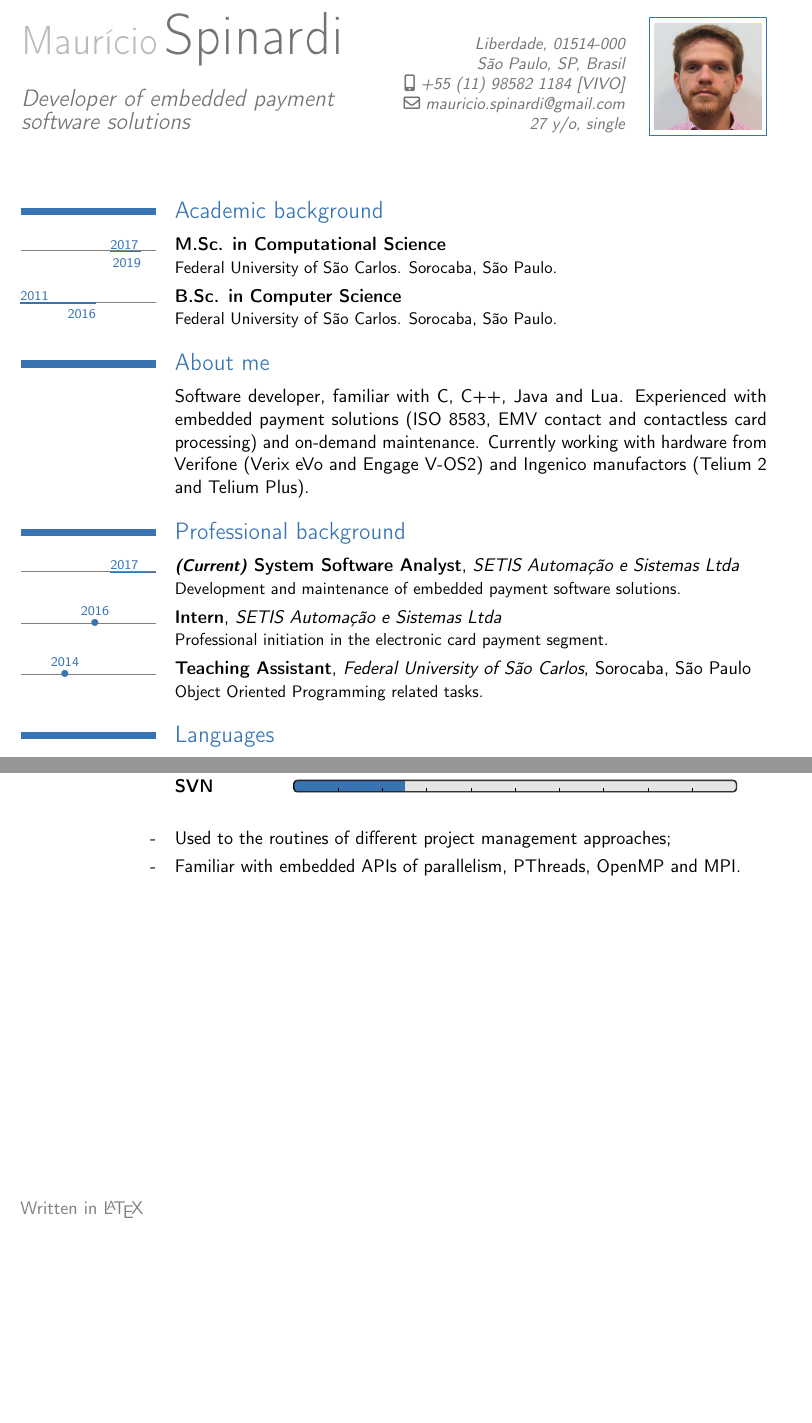
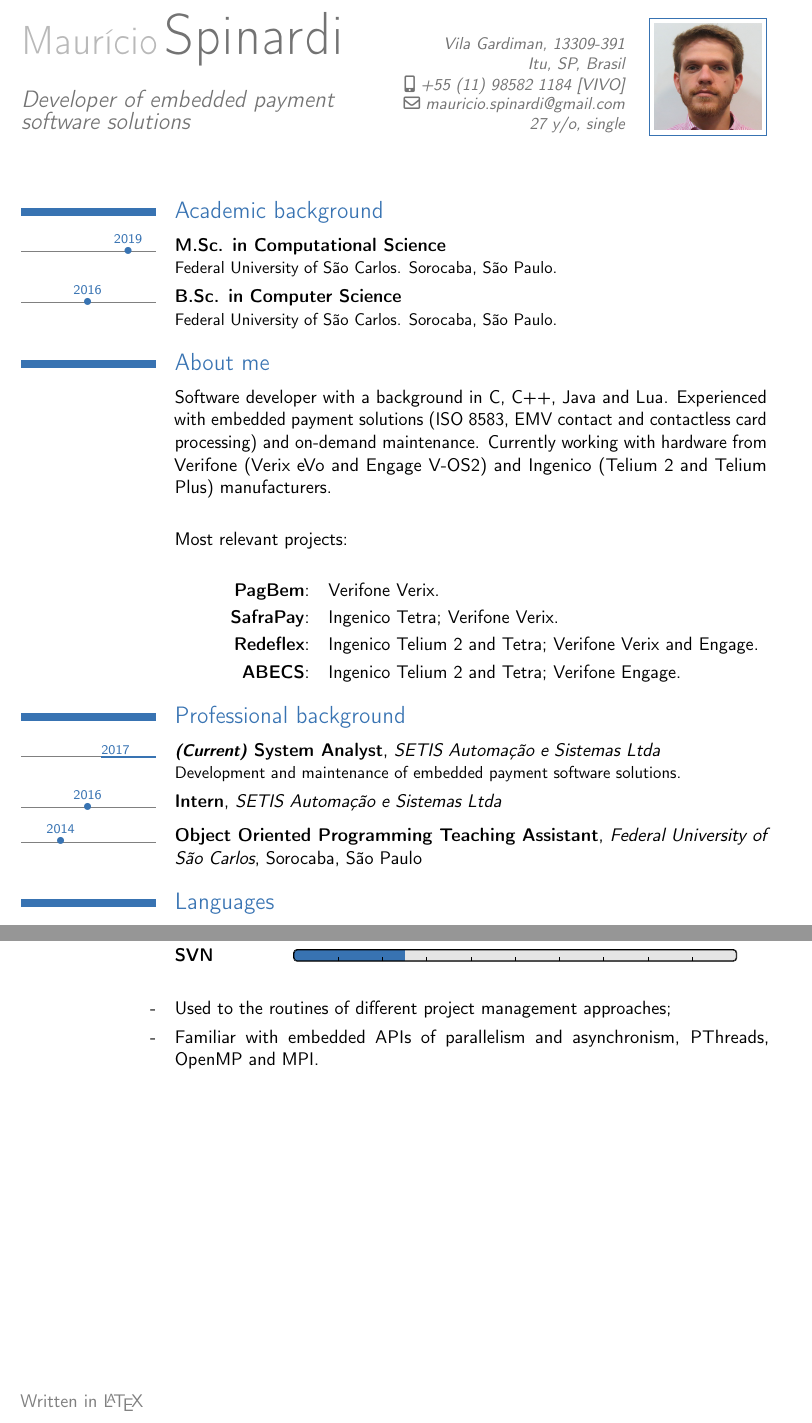
Before and after one commit to mauriciospinardi/latex-curriculum-vitae, a LaTeX CV (src/curriculum-vitae-en.tex): two parts of pages 1 and 2 of 2, joined at a grey line, cut so that both start at the same text, the shorter picture padded with empty space. Compiled offline with pdfLaTeX.

Commit message:
Sincroniza versões em português e inglês

```diff
--- a/src/curriculum-vitae-en.tex
+++ b/src/curriculum-vitae-en.tex
@@ -14,7 +14,7 @@
 % ('sans' and 'roman')
 \documentclass[11pt,a4paper,sans]{moderncv}
 
-\usepackage[bottom=3cm,scale=0.75,top=3cm]{geometry}
+\usepackage[bottom=3cm,scale=0.75,top=2.5cm]{geometry}
 \usepackage[utf8]{inputenc}
 \usepackage{booktabs}
 \usepackage{moderntimeline}
@@ -32,7 +32,7 @@
 % --------------------------------------
 
 \setlength{\hintscolumnwidth}{2.85cm}       % Length
-\tlmaxdates{2011}{2020}                     % Scale
+\tlmaxdates{2011}{2021}                     % Scale
 \tlwidth{0}
 
 % Progress bar definitions
@@ -66,8 +66,8 @@ width=.75\linewidth}
 % --------------------------------------
 
 \name{\Huge Maurício}{Spinardi}
-\title{\Large Developer of embedded payment software solutions}
-\address{}{Liberdade, 01514-000}{São Paulo, SP, Brasil}
+\title{\Large Developer of embedded payment \newline software solutions}
+\address{}{Vila Gardiman, 13309-391}{Itu, SP, Brasil}
 \phone[mobile]{+55~(11)~98582~1184~[VIVO]}
 \email{mauricio.spinardi@gmail.com}
 \extrainfo{27 y/o, single}
@@ -83,40 +83,54 @@ width=.75\linewidth}
 \section{Academic background}
 % --------------------------------------
 
-\tlcventry{2017}{2019}
+\tldatecventry{2019}
 {M.Sc. in Computational Science}
 {}{}{}{Federal University of São Carlos. Sorocaba, São Paulo.}
 
-\tlcventry{2011}{2016}
+\tldatecventry{2016}
 {B.Sc. in Computer Science}
 {}{}{}{Federal University of São Carlos. Sorocaba, São Paulo.}
 
 \section{About me}
 % --------------------------------------
 
-\cvitem{}{Software developer, familiar with C, C++, Java and Lua. Experienced
-with embedded payment solutions (ISO 8583, EMV contact and contactless card
-processing) and on-demand maintenance. Currently working with hardware from
-Verifone (Verix eVo and Engage V-OS2) and Ingenico manufactors (Telium 2 and
-Telium Plus).}
+\cvitem{}{Software developer with a background in C, C++, Java and Lua.
+Experienced with embedded payment solutions (ISO 8583, EMV contact and
+contactless card processing) and on-demand maintenance. Currently working with
+hardware from Verifone (Verix eVo and Engage V-OS2) and Ingenico (Telium 2 and
+Telium Plus) manufacturers.}
+
+\vspace{\baselineskip}
+
+\cvitem{}{Most relevant projects:}
+
+\vspace{\baselineskip}
+
+\cvitem{}{
+\cvitem{\textbf{PagBem}:}{Verifone Verix.}
+\cvitem{\textbf{SafraPay}:}{Ingenico Tetra; Verifone Verix.}
+\cvitem{\textbf{Redeflex}:}{Ingenico Telium 2 and Tetra; Verifone Verix and
+Engage.}
+\cvitem{\textbf{ABECS}:}{Ingenico Telium 2 and Tetra; Verifone Engage.}
+}
 
 \section{Professional background}
 % --------------------------------------
 
 \tlcventry{2017}{0}
-{\textit{\small{(Current)}} System Software Analyst}
+{\textit{\small{(Current)}} System Analyst}
 {SETIS Automação e Sistemas Ltda}{}{}
 {Development and maintenance of embedded payment software solutions.}
 
 \tldatecventry{2016}
 {Intern}
 {SETIS Automação e Sistemas Ltda}{}{}
-{Professional initiation in the electronic card payment segment.}
+{}
 
 \tldatecventry{2014}
-{Teaching Assistant}
+{Object Oriented Programming Teaching Assistant}
 {Federal University of São Carlos}{Sorocaba}{São Paulo}
-{Object Oriented Programming related tasks.}
+{}
 
 \section{Languages}
 % --------------------------------------
@@ -193,7 +207,8 @@ Telium Plus).}
 \vspace{5mm}
 
 \cvitem{-}{Used to the routines of different project management approaches;}
-\cvitem{-}{Familiar with embedded APIs of parallelism, PThreads, OpenMP and MPI.}
+\cvitem{-}{Familiar with embedded APIs of parallelism and asynchronism,
+PThreads, OpenMP and MPI.}
 
 \CF
 
```
